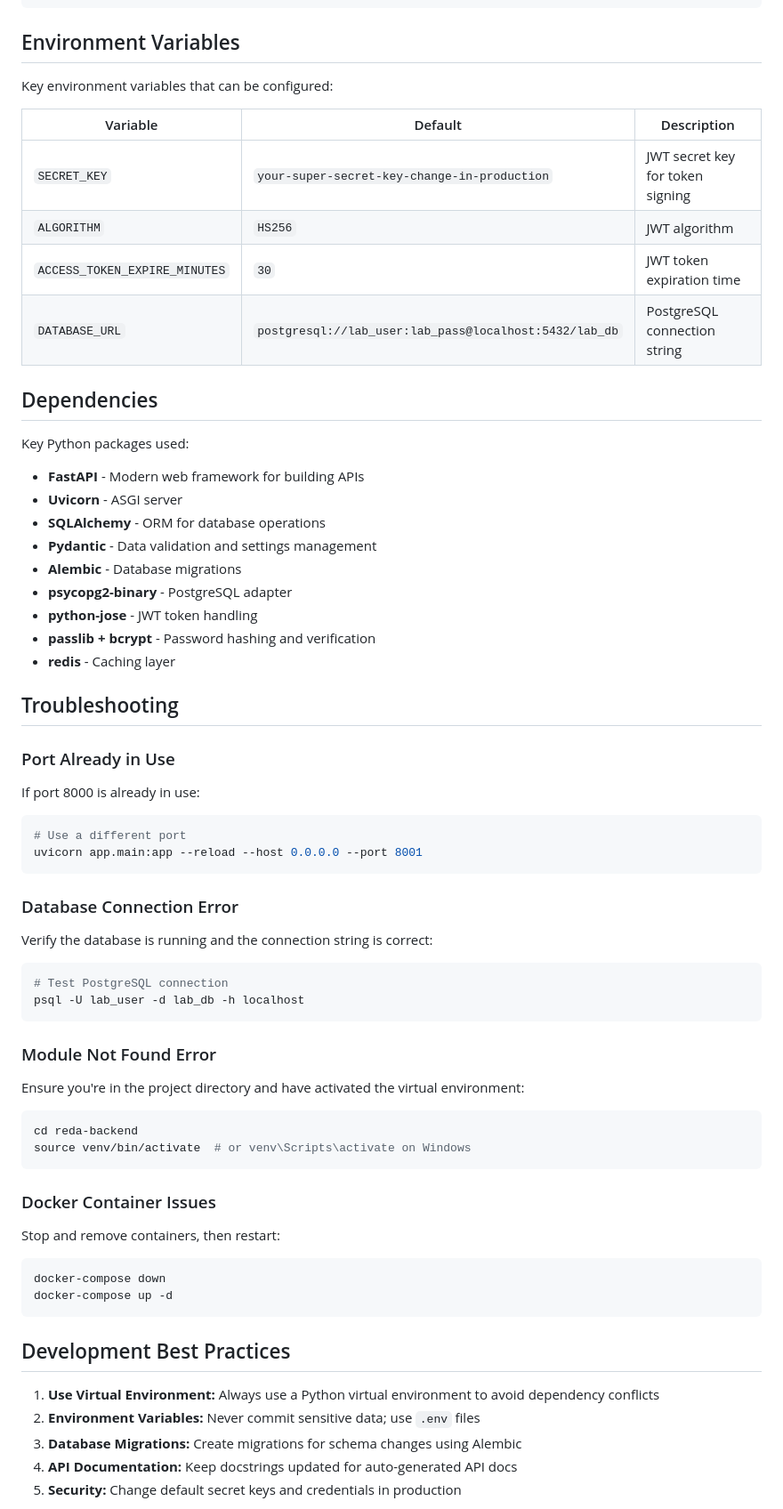
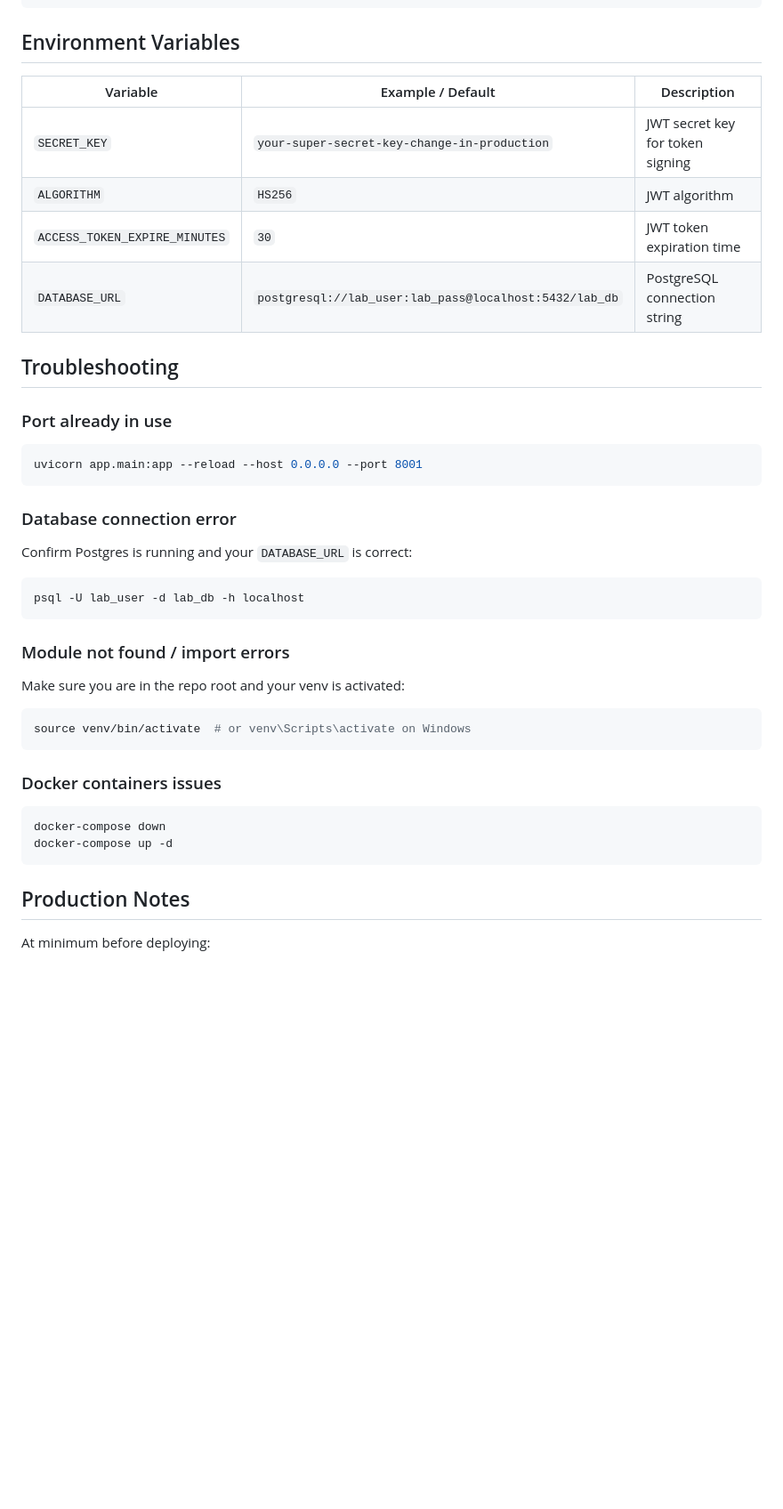
Before and after one commit to ReDa-Lab-Dev-Team/reda-lab-backend, a Markdown page: README.md, the part around one of its changes. Shown at 89% size. Rendered like a GitHub page; blank space fills up the shorter version.

````diff
--- a/README.md
+++ b/README.md
@@ -179,72 +171,45 @@ pytest
 
 ## Environment Variables
 
-Key environment variables that can be configured:
-
-| Variable                      | Default                                                | Description                      |
-| ----------------------------- | ------------------------------------------------------ | -------------------------------- |
-| `SECRET_KEY`                  | `your-super-secret-key-change-in-production`           | JWT secret key for token signing |
-| `ALGORITHM`                   | `HS256`                                                | JWT algorithm                    |
-| `ACCESS_TOKEN_EXPIRE_MINUTES` | `30`                                                   | JWT token expiration time        |
-| `DATABASE_URL`                | `postgresql://lab_user:lab_pass@localhost:5432/lab_db` | PostgreSQL connection string     |
-
-## Dependencies
-
-Key Python packages used:
-
-- **FastAPI** - Modern web framework for building APIs
-- **Uvicorn** - ASGI server
-- **SQLAlchemy** - ORM for database operations
-- **Pydantic** - Data validation and settings management
-- **Alembic** - Database migrations
-- **psycopg2-binary** - PostgreSQL adapter
-- **python-jose** - JWT token handling
-- **passlib + bcrypt** - Password hashing and verification
-- **redis** - Caching layer
+| Variable                      | Example / Default                                        | Description                      |
+|------------------------------|----------------------------------------------------------|----------------------------------|
+| `SECRET_KEY`                  | `your-super-secret-key-change-in-production`             | JWT secret key for token signing |
+| `ALGORITHM`                   | `HS256`                                                  | JWT algorithm                    |
+| `ACCESS_TOKEN_EXPIRE_MINUTES` | `30`                                                     | JWT token expiration time        |
+| `DATABASE_URL`                | `postgresql://lab_user:lab_pass@localhost:5432/lab_db`   | PostgreSQL connection string     |
 
 ## Troubleshooting
 
-### Port Already in Use
-
-If port 8000 is already in use:
+### Port already in use
 
 ```bash
-# Use a different port
 uvicorn app.main:app --reload --host 0.0.0.0 --port 8001
 ```
 
-### Database Connection Error
+### Database connection error
 
-Verify the database is running and the connection string is correct:
+Confirm Postgres is running and your `DATABASE_URL` is correct:
 
 ```bash
-# Test PostgreSQL connection
 psql -U lab_user -d lab_db -h localhost
 ```
 
-### Module Not Found Error
+### Module not found / import errors
 
-Ensure you're in the project directory and have activated the virtual environment:
+Make sure you are in the repo root and your venv is activated:
 
 ```bash
-cd reda-backend
 source venv/bin/activate  # or venv\Scripts\activate on Windows
 ```
 
-### Docker Container Issues
-
-Stop and remove containers, then restart:
+### Docker containers issues
 
 ```bash
 docker-compose down
 docker-compose up -d
 ```
 
-## Development Best Practices
+## Production Notes
 
-1. **Use Virtual Environment:** Always use a Python virtual environment to avoid dependency conflicts
-2. **Environment Variables:** Never commit sensitive data; use `.env` files
-3. **Database Migrations:** Create migrations for schema changes using Alembic
-4. **API Documentation:** Keep docstrings updated for auto-generated API docs
-5. **Security:** Change default secret keys and credentials in production
+At minimum before deploying:
 
````
Also changed, not shown: other parts of README.md (+65 -78 lines).
